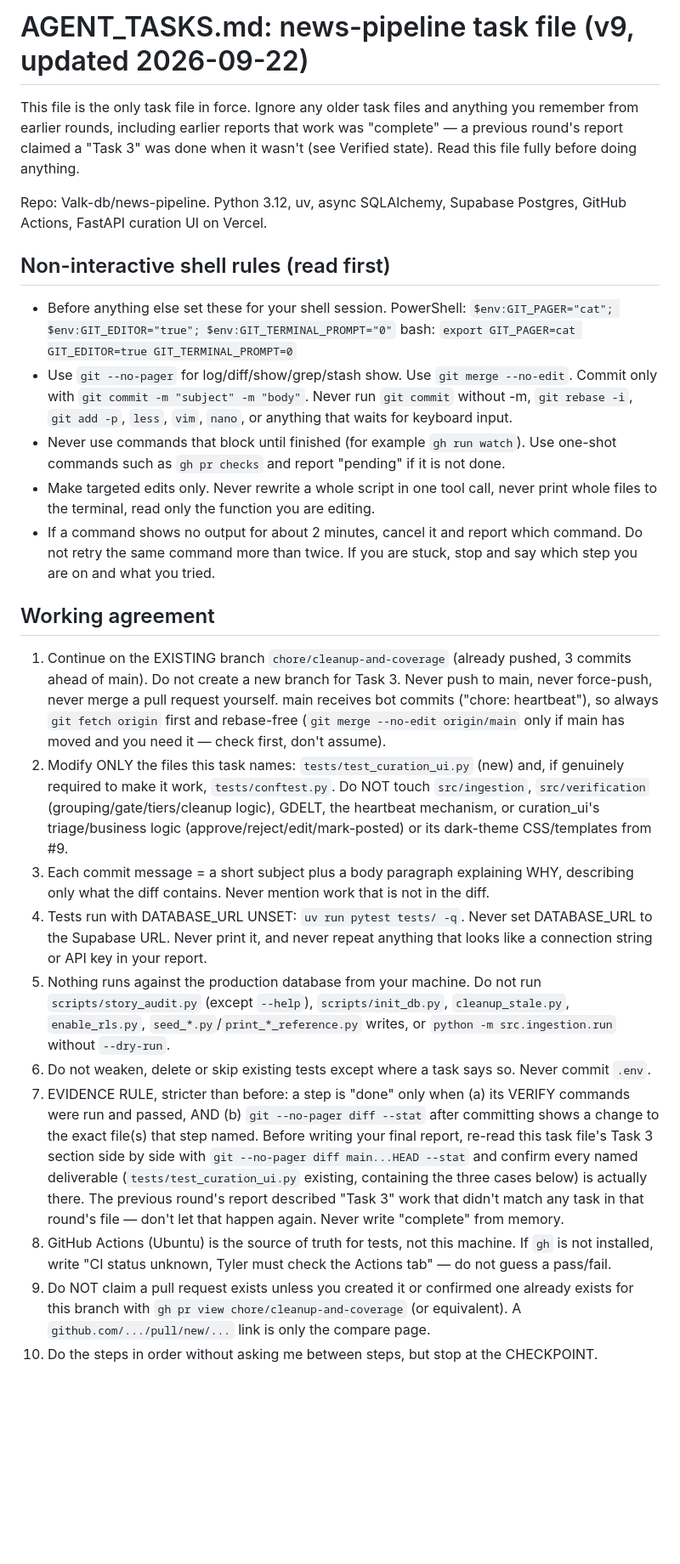
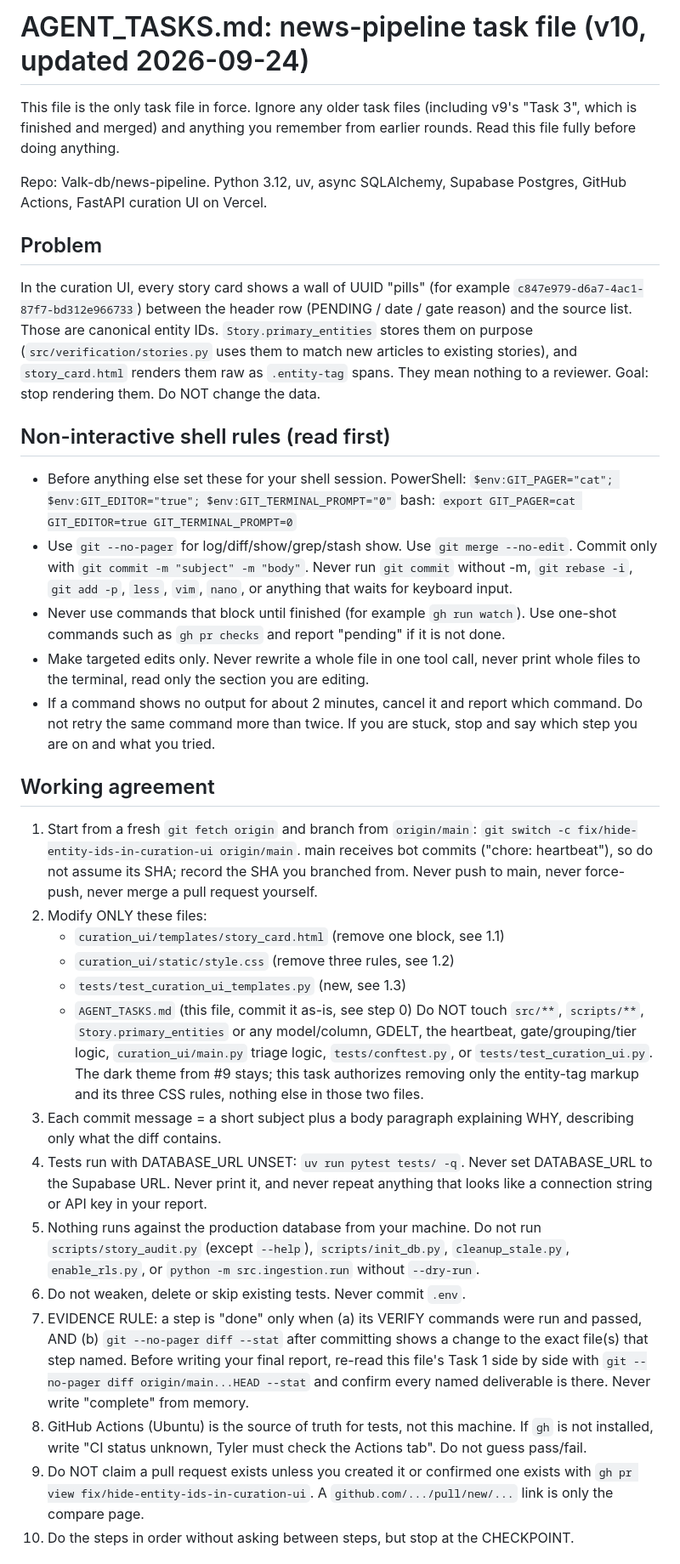
Before and after one commit to Valk-db/news-pipeline, a Markdown page: AGENT_TASKS.md, the part around one of its changes. Shown at 85% size. Drawn GitHub-style; blank space fills up the shorter version.

```diff
--- a/AGENT_TASKS.md
+++ b/AGENT_TASKS.md
@@ -1,12 +1,19 @@
-# AGENT_TASKS.md: news-pipeline task file (v9, updated 2026-09-22)
+# AGENT_TASKS.md: news-pipeline task file (v10, updated 2026-09-24)
 
-This file is the only task file in force. Ignore any older task files and anything you remember
-from earlier rounds, including earlier reports that work was "complete" — a previous round's report
-claimed a "Task 3" was done when it wasn't (see Verified state). Read this file fully before doing
-anything.
+This file is the only task file in force. Ignore any older task files (including v9's "Task 3",
+which is finished and merged) and anything you remember from earlier rounds. Read this file fully
+before doing anything.
 
 Repo: Valk-db/news-pipeline. Python 3.12, uv, async SQLAlchemy, Supabase Postgres, GitHub Actions,
 FastAPI curation UI on Vercel.
+
+## Problem
+In the curation UI, every story card shows a wall of UUID "pills" (for example
+`c847e979-d6a7-4ac1-87f7-bd312e966733`) between the header row (PENDING / date / gate reason) and
+the source list. Those are canonical entity IDs. `Story.primary_entities` stores them on purpose
+(`src/verification/stories.py` uses them to match new articles to existing stories), and
+`story_card.html` renders them raw as `.entity-tag` spans. They mean nothing to a reviewer.
+Goal: stop rendering them. Do NOT change the data.
 
 ## Non-interactive shell rules (read first)
 - Before anything else set these for your shell session.
@@ -17,43 +24,44 @@ FastAPI curation UI on Vercel.
   `git add -p`, `less`, `vim`, `nano`, or anything that waits for keyboard input.
 - Never use commands that block until finished (for example `gh run watch`). Use one-shot commands
   such as `gh pr checks` and report "pending" if it is not done.
-- Make targeted edits only. Never rewrite a whole script in one tool call, never print whole files
-  to the terminal, read only the function you are editing.
+- Make targeted edits only. Never rewrite a whole file in one tool call, never print whole files to
+  the terminal, read only the section you are editing.
 - If a command shows no output for about 2 minutes, cancel it and report which command. Do not
   retry the same command more than twice. If you are stuck, stop and say which step you are on and
   what you tried.
 
 ## Working agreement
-1. Continue on the EXISTING branch `chore/cleanup-and-coverage` (already pushed, 3 commits ahead of
-   main). Do not create a new branch for Task 3. Never push to main, never force-push, never merge a
-   pull request yourself. main receives bot commits ("chore: heartbeat"), so always `git fetch
-   origin` first and rebase-free (`git merge --no-edit origin/main` only if main has moved and you
-   need it — check first, don't assume).
-2. Modify ONLY the files this task names: `tests/test_curation_ui.py` (new) and, if genuinely
-   required to make it work, `tests/conftest.py`. Do NOT touch `src/ingestion`, `src/verification`
-   (grouping/gate/tiers/cleanup logic), GDELT, the heartbeat mechanism, or curation_ui's
-   triage/business logic (approve/reject/edit/mark-posted) or its dark-theme CSS/templates from #9.
+1. Start from a fresh `git fetch origin` and branch from `origin/main`:
+   `git switch -c fix/hide-entity-ids-in-curation-ui origin/main`. main receives bot commits
+   ("chore: heartbeat"), so do not assume its SHA; record the SHA you branched from. Never push to
+   main, never force-push, never merge a pull request yourself.
+2. Modify ONLY these files:
+   - `curation_ui/templates/story_card.html` (remove one block, see 1.1)
+   - `curation_ui/static/style.css` (remove three rules, see 1.2)
+   - `tests/test_curation_ui_templates.py` (new, see 1.3)
+   - `AGENT_TASKS.md` (this file, commit it as-is, see step 0)
+   Do NOT touch `src/**`, `scripts/**`, `Story.primary_entities` or any model/column, GDELT, the
+   heartbeat, gate/grouping/tier logic, `curation_ui/main.py` triage logic, `tests/conftest.py`, or
+   `tests/test_curation_ui.py`. The dark theme from #9 stays; this task authorizes removing only
+   the entity-tag markup and its three CSS rules, nothing else in those two files.
 3. Each commit message = a short subject plus a body paragraph explaining WHY, describing only what
-   the diff contains. Never mention work that is not in the diff.
+   the diff contains.
 4. Tests run with DATABASE_URL UNSET: `uv run pytest tests/ -q`. Never set DATABASE_URL to the
    Supabase URL. Never print it, and never repeat anything that looks like a connection string or
    API key in your report.
 5. Nothing runs against the production database from your machine. Do not run
    `scripts/story_audit.py` (except `--help`), `scripts/init_db.py`, `cleanup_stale.py`,
-   `enable_rls.py`, `seed_*.py`/`print_*_reference.py` writes, or `python -m src.ingestion.run`
-   without `--dry-run`.
-6. Do not weaken, delete or skip existing tests except where a task says so. Never commit `.env`.
-7. EVIDENCE RULE, stricter than before: a step is "done" only when (a) its VERIFY commands were run
-   and passed, AND (b) `git --no-pager diff --stat` after committing shows a change to the exact
-   file(s) that step named. Before writing your final report, re-read this task file's Task 3
-   section side by side with `git --no-pager diff main...HEAD --stat` and confirm every named
-   deliverable (`tests/test_curation_ui.py` existing, containing the three cases below) is actually
-   there. The previous round's report described "Task 3" work that didn't match any task in that
-   round's file — don't let that happen again. Never write "complete" from memory.
+   `enable_rls.py`, or `python -m src.ingestion.run` without `--dry-run`.
+6. Do not weaken, delete or skip existing tests. Never commit `.env`.
+7. EVIDENCE RULE: a step is "done" only when (a) its VERIFY commands were run and passed, AND
+   (b) `git --no-pager diff --stat` after committing shows a change to the exact file(s) that step
+   named. Before writing your final report, re-read this file's Task 1 side by side with
+   `git --no-pager diff origin/main...HEAD --stat` and confirm every named deliverable is there.
+   Never write "complete" from memory.
 8. GitHub Actions (Ubuntu) is the source of truth for tests, not this machine. If `gh` is not
-   installed, write "CI status unknown, Tyler must check the Actions tab" — do not guess a pass/fail.
-9. Do NOT claim a pull request exists unless you created it or confirmed one already exists for this
-   branch with `gh pr view chore/cleanup-and-coverage` (or equivalent). A `github.com/.../pull/new/...`
-   link is only the compare page.
-10. Do the steps in order without asking me between steps, but stop at the CHECKPOINT.
+   installed, write "CI status unknown, Tyler must check the Actions tab". Do not guess pass/fail.
+9. Do NOT claim a pull request exists unless you created it or confirmed one exists with
+   `gh pr view fix/hide-entity-ids-in-curation-ui`. A `github.com/.../pull/new/...` link is only the
+   compare page.
+10. Do the steps in order without asking between steps, but stop at the CHECKPOINT.
 
```
Also changed, not shown: other parts of AGENT_TASKS.md (+101 -91 lines).
